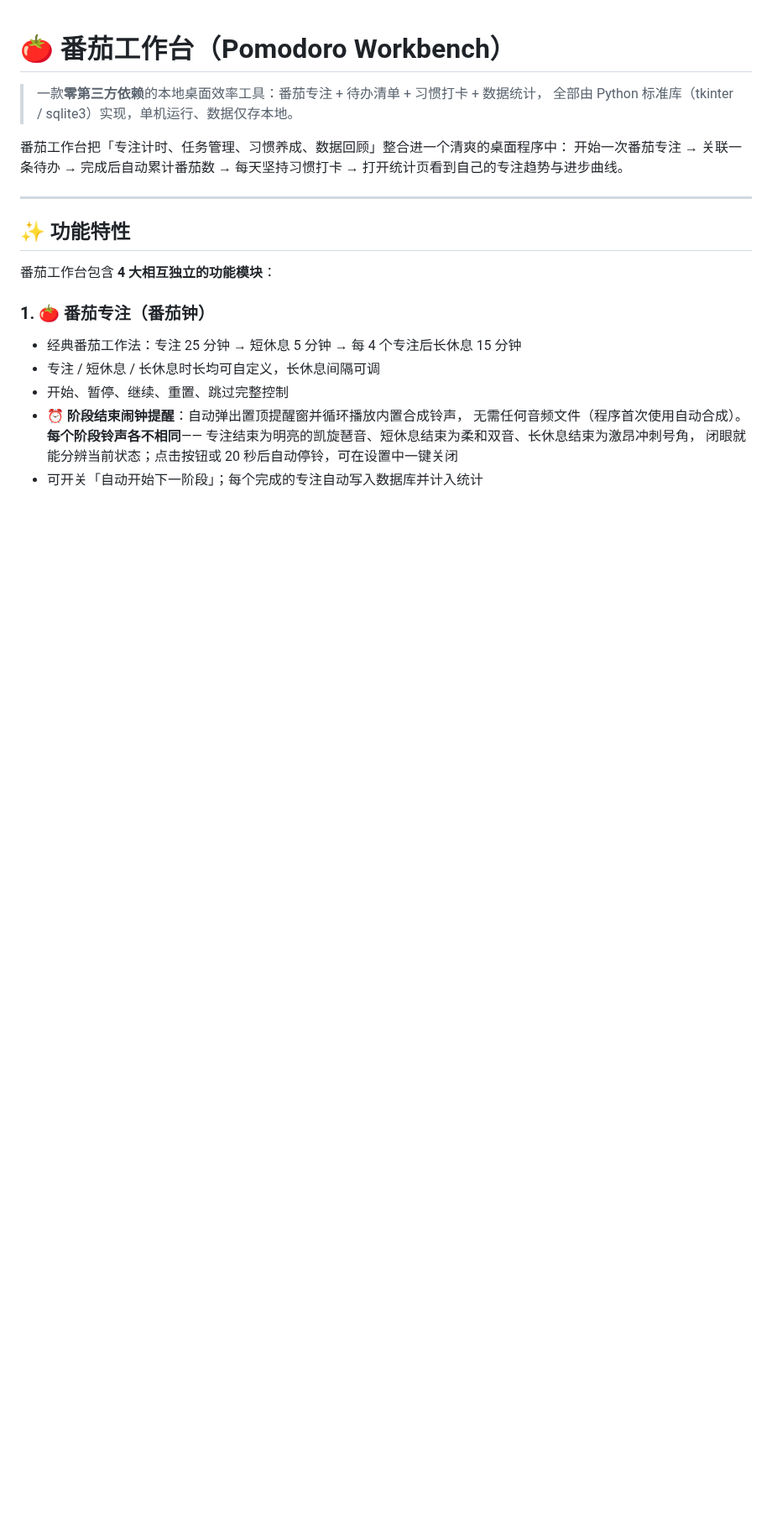
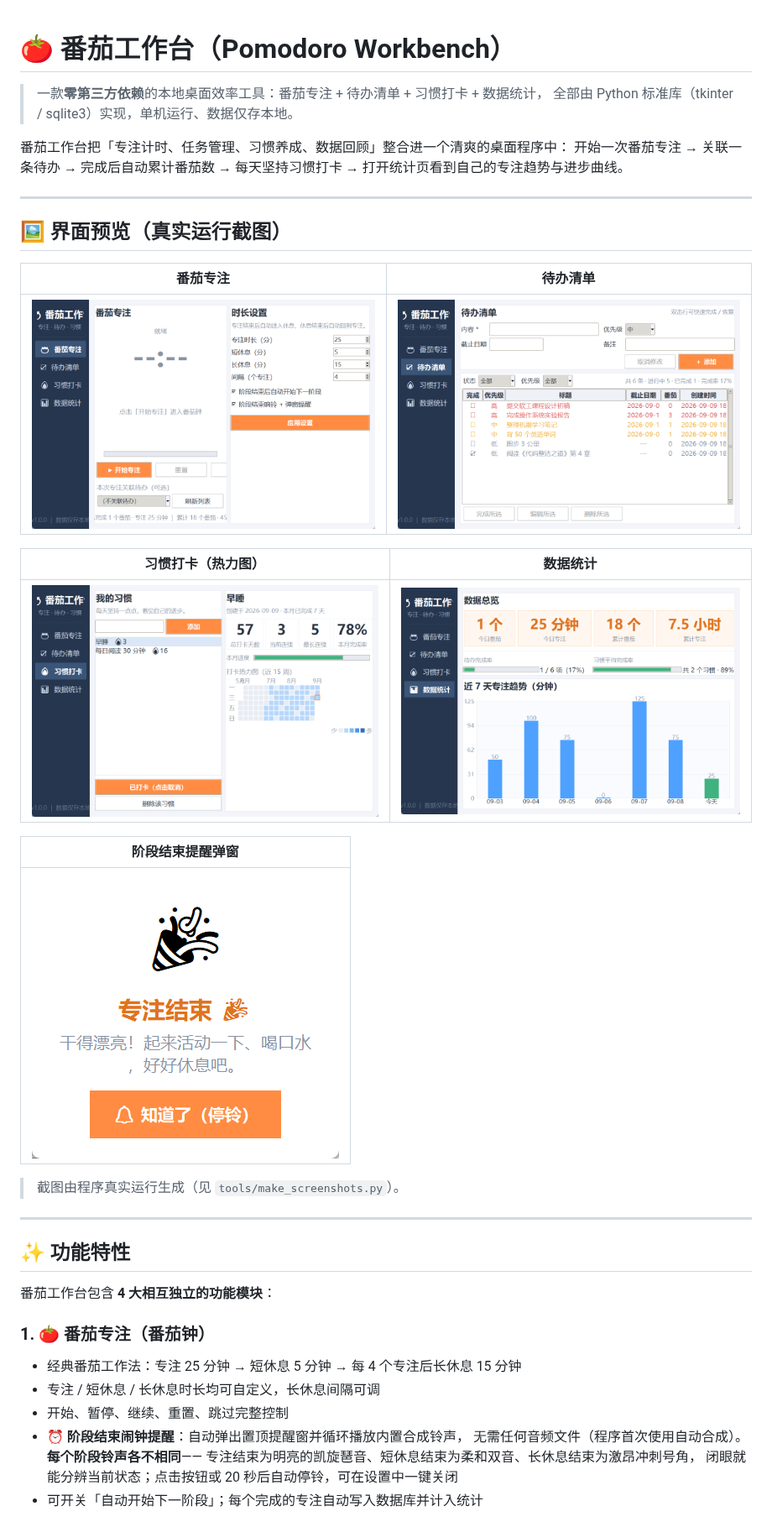
Before and after one commit to GarryLiang/pomodoro-workbench, a Markdown page: README.md, the part around one of its changes. Shown at 84% size. Drawn GitHub-style; pictures changed too: screenshots/01-番茄专注.png (added), screenshots/02-待办清单.png (added), screenshots/03-习惯打卡.png (added); blank space fills up the shorter version.

```diff
--- a/README.md
+++ b/README.md
@@ -6,6 +6,24 @@
 番茄工作台把「专注计时、任务管理、习惯养成、数据回顾」整合进一个清爽的桌面程序中：
 开始一次番茄专注 → 关联一条待办 → 完成后自动累计番茄数 → 每天坚持习惯打卡 →
 打开统计页看到自己的专注趋势与进步曲线。
+
+---
+
+## 🖼 界面预览（真实运行截图）
+
+| 番茄专注 | 待办清单 |
+|---|---|
+| ![番茄专注](screenshots/01-番茄专注.png) | ![待办清单](screenshots/02-待办清单.png) |
+
+| 习惯打卡（热力图） | 数据统计 |
+|---|---|
+| ![习惯打卡](screenshots/03-习惯打卡.png) | ![数据统计](screenshots/04-数据统计.png) |
+
+| 阶段结束提醒弹窗 |
+|---|
+| ![阶段结束提醒](screenshots/05-阶段结束提醒.png) |
+
+> 截图由程序真实运行生成（见 `tools/make_screenshots.py`）。
 
 ---
 
```
Also changed, not shown: other parts of README.md (+3 -0 lines), 2 other files.
